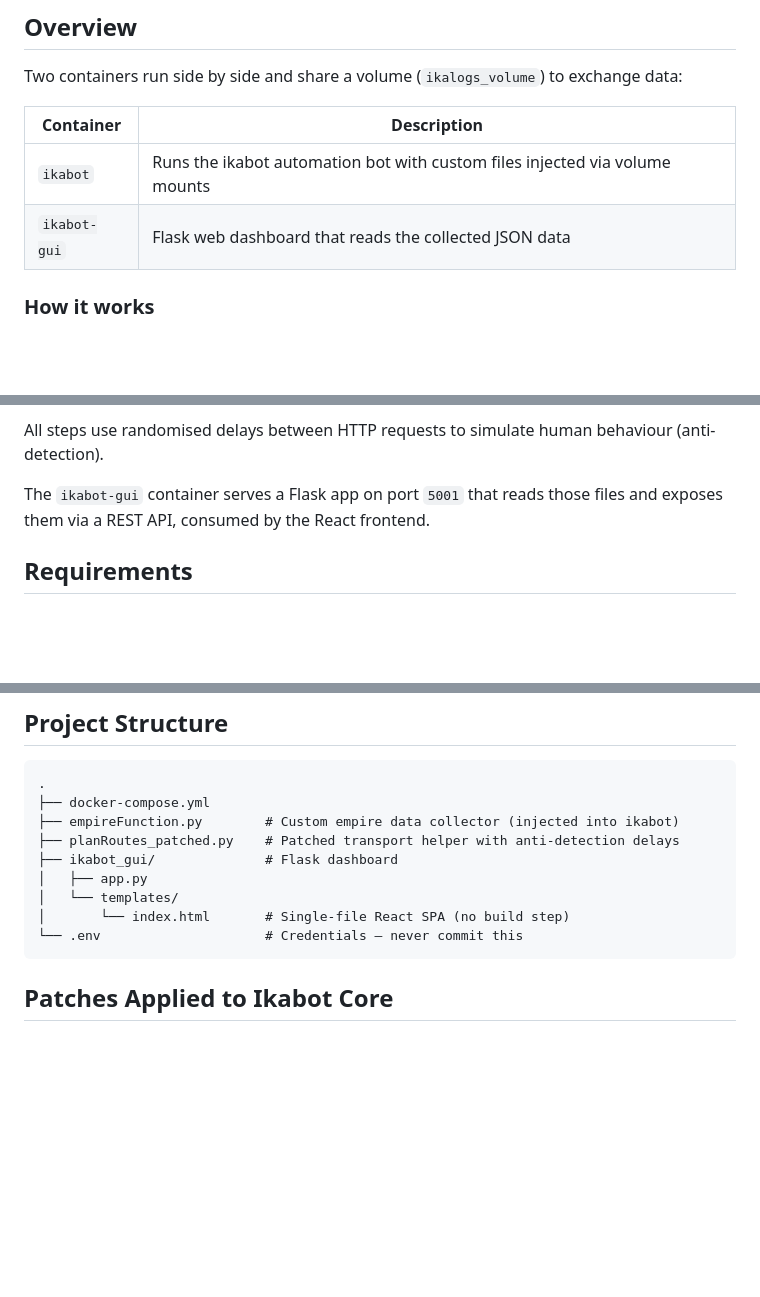
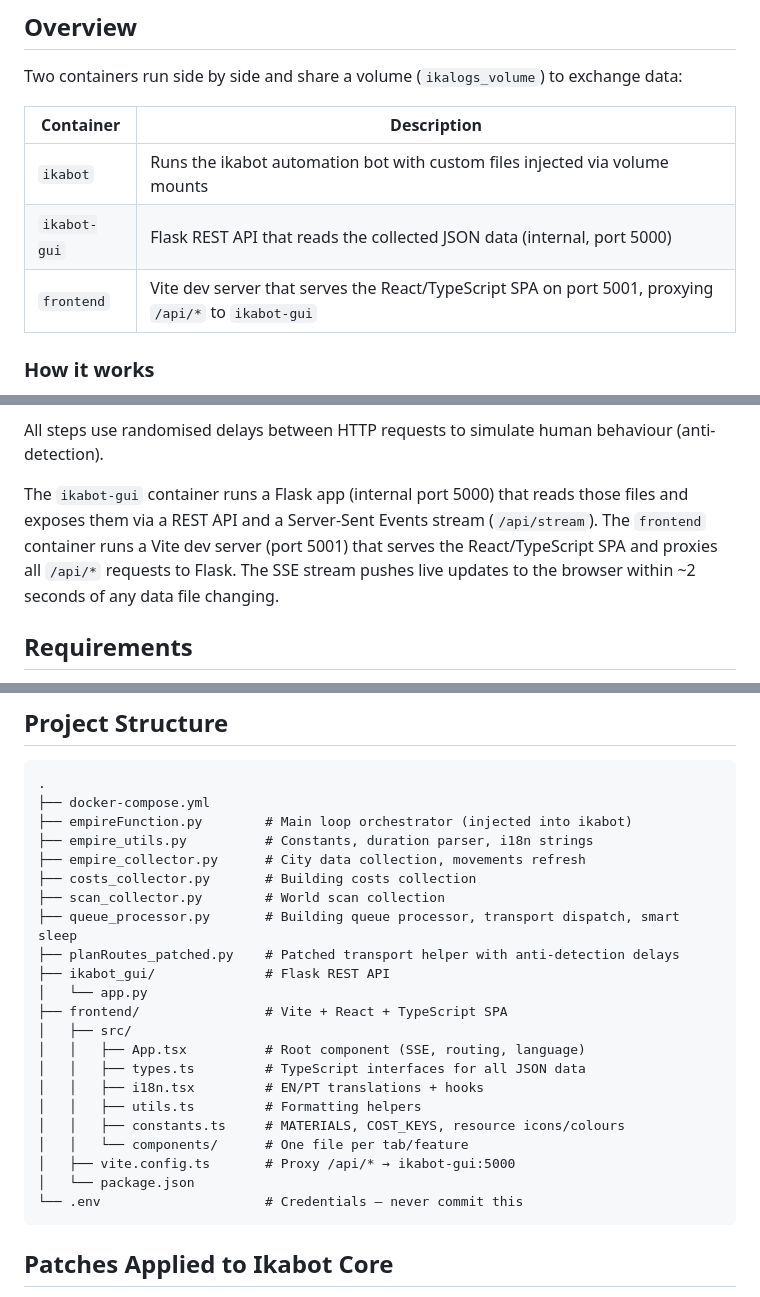
Before and after one commit to luismiguelopes/ikabot-dashboard, a Markdown page: README.md, 3 parts joined by grey strips. Rendered like a GitHub page; blank space fills up the shorter version.

Commit message:
Update README: reflect Vite+React+TS migration and 3-container architecture

````diff
--- a/README.md
+++ b/README.md
@@ -9,7 +9,8 @@ Two containers run side by side and share a volume (`ikalogs_volume`) to exchang
 | Container | Description |
 |---|---|
 | `ikabot` | Runs the ikabot automation bot with custom files injected via volume mounts |
-| `ikabot-gui` | Flask web dashboard that reads the collected JSON data |
+| `ikabot-gui` | Flask REST API that reads the collected JSON data (internal, port 5000) |
+| `frontend` | Vite dev server that serves the React/TypeScript SPA on port 5001, proxying `/api/*` to `ikabot-gui` |
 
 ### How it works
 
@@ -32,7 +33,7 @@ Two containers run side by side and share a volume (`ikalogs_volume`) to exchang
 
 All steps use randomised delays between HTTP requests to simulate human behaviour (anti-detection).
 
-The `ikabot-gui` container serves a Flask app on port `5001` that reads those files and exposes them via a REST API, consumed by the React frontend.
+The `ikabot-gui` container runs a Flask app (internal port 5000) that reads those files and exposes them via a REST API and a Server-Sent Events stream (`/api/stream`). The `frontend` container runs a Vite dev server (port 5001) that serves the React/TypeScript SPA and proxies all `/api/*` requests to Flask. The SSE stream pushes live updates to the browser within ~2 seconds of any data file changing.
 
 ## Requirements
 
@@ -117,12 +118,25 @@ The dashboard defaults to **English**. A language toggle button in the sidebar f
 ```
 .
 ├── docker-compose.yml
-├── empireFunction.py        # Custom empire data collector (injected into ikabot)
+├── empireFunction.py        # Main loop orchestrator (injected into ikabot)
+├── empire_utils.py          # Constants, duration parser, i18n strings
+├── empire_collector.py      # City data collection, movements refresh
+├── costs_collector.py       # Building costs collection
+├── scan_collector.py        # World scan collection
+├── queue_processor.py       # Building queue processor, transport dispatch, smart sleep
 ├── planRoutes_patched.py    # Patched transport helper with anti-detection delays
-├── ikabot_gui/              # Flask dashboard
-│   ├── app.py
-│   └── templates/
-│       └── index.html       # Single-file React SPA (no build step)
+├── ikabot_gui/              # Flask REST API
+│   └── app.py
+├── frontend/                # Vite + React + TypeScript SPA
+│   ├── src/
+│   │   ├── App.tsx          # Root component (SSE, routing, language)
+│   │   ├── types.ts         # TypeScript interfaces for all JSON data
+│   │   ├── i18n.tsx         # EN/PT translations + hooks
+│   │   ├── utils.ts         # Formatting helpers
+│   │   ├── constants.ts     # MATERIALS, COST_KEYS, resource icons/colours
+│   │   └── components/      # One file per tab/feature
+│   ├── vite.config.ts       # Proxy /api/* → ikabot-gui:5000
+│   └── package.json
 └── .env                     # Credentials — never commit this
 ```
 
````
